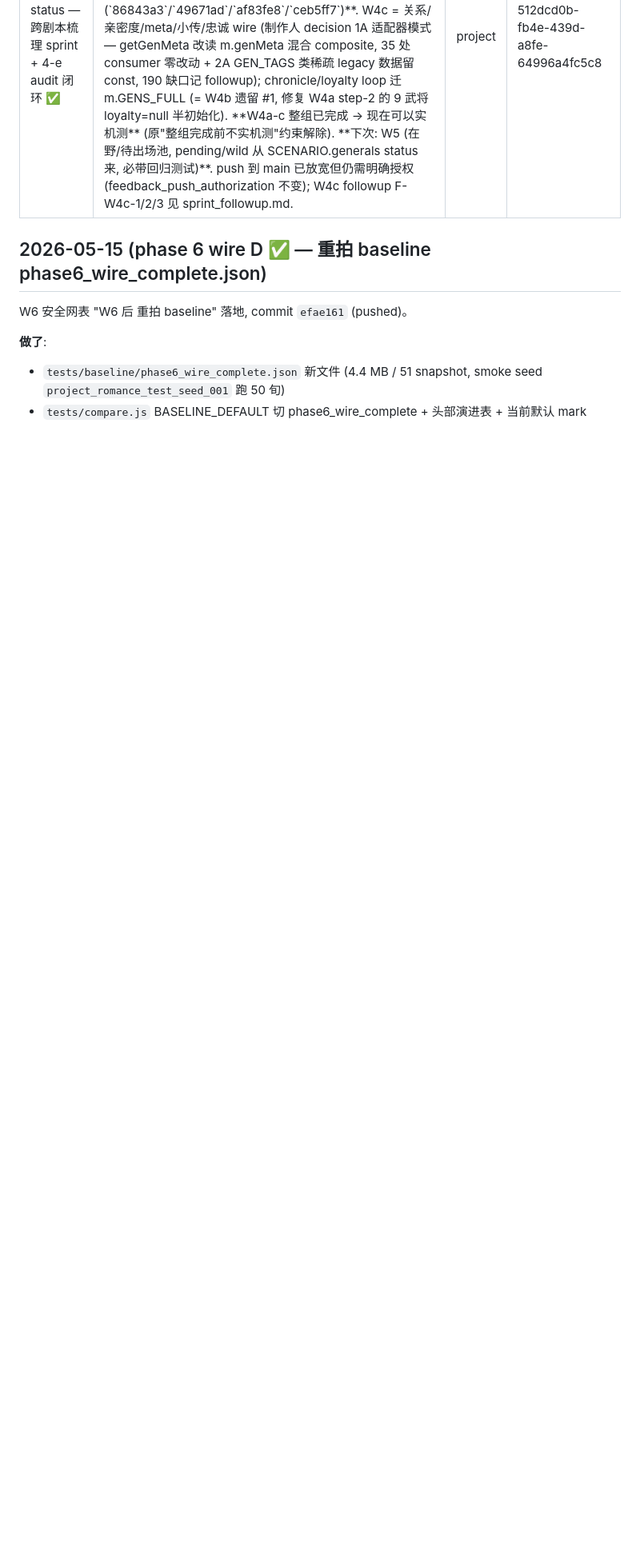
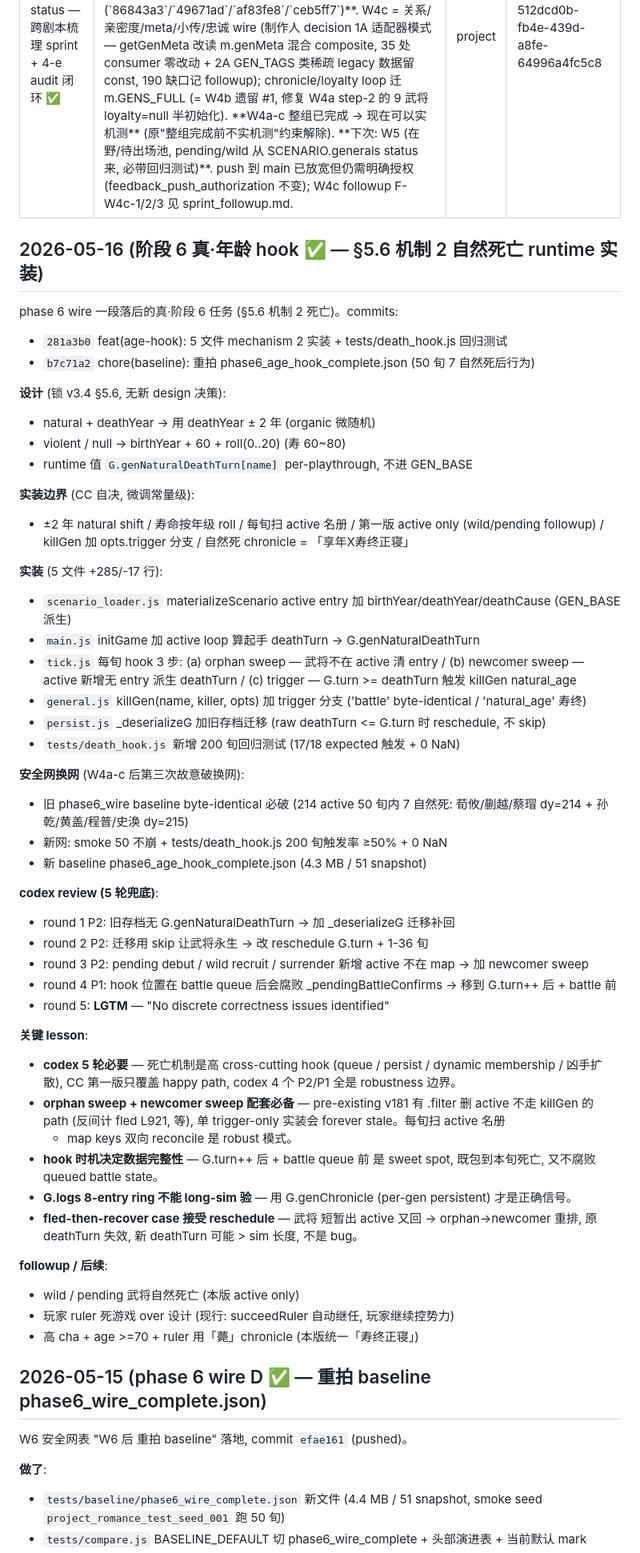
Before and after one commit to MaftyNavinErin-wj/romance-game, a Markdown page: docs/memory/project_refactor_status.md, the part around the change. Shown at 80% size. GitHub-like rendering; blank space fills up the shorter version.

Commit message:
docs(memory): age-hook 实装沉淀 — §5.6 机制 2 自然死亡 + 5 轮 codex lesson
phase 6 真·任务 (§5.6 机制 2 自然死亡 runtime) 实装完结. commit `281a3b0` + baseline `b7c71a2`.

lesson 沉淀:
- codex 5 轮必要 — 高 cross-cutting hook (queue/persist/dynamic membership/凶手扩散) 第一版只覆盖
  happy path; 4 个 P2/P1 全是 robustness 边界 (旧存档迁移 / reschedule 防永生 / newcomer sweep /
  hook 位置防 corrupt _pendingBattleConfirms)
- orphan sweep + newcomer sweep 配套必备 — 反间计 fled / 其他 .filter 删 active 不走 killGen 的
  path 需 sweep reconcile, 单 trigger-only 实装会 forever stale
- hook 时机 = G.turn++ 后 + battle queue 前 (sweet spot)
- G.logs 8-entry ring 不能 long-sim 验, 用 G.genChronicle (per-gen persistent)
- fled-then-recover 接受 reschedule 是合理行为

下次候选: 继续 W6 剩余 const 迁移 / scenario 新剧本 / 平衡 sprint / 玩家死亡 game-over 待设计 /
wild/pending 武将自然死亡 (本版 active only)。

Co-Authored-By: Claude Opus 4.7 (1M context) <noreply@anthropic.com>

```diff
--- a/docs/memory/project_refactor_status.md
+++ b/docs/memory/project_refactor_status.md
@@ -4,6 +4,60 @@ description: 阶段 1 scenario 1a-1f + 阶段 2-4 SCENARIO_190 + 跨剧本梳理
 type: project
 originSessionId: 512dcd0b-fb4e-439d-a8fe-64996a4fc5c8
 ---
+
+## 2026-05-16 (阶段 6 真·年龄 hook ✅ — §5.6 机制 2 自然死亡 runtime 实装)
+
+phase 6 wire 一段落后的真·阶段 6 任务 (§5.6 机制 2 死亡)。commits:
+- `281a3b0` feat(age-hook): 5 文件 mechanism 2 实装 + tests/death_hook.js 回归测试
+- `b7c71a2` chore(baseline): 重拍 phase6_age_hook_complete.json (50 旬 7 自然死后行为)
+
+**设计** (锁 v3.4 §5.6, 无新 design 决策):
+- natural + deathYear → 用 deathYear ± 2 年 (organic 微随机)
+- violent / null → birthYear + 60 + roll(0..20) (寿 60~80)
+- runtime 值 `G.genNaturalDeathTurn[name]` per-playthrough, 不进 GEN_BASE
+
+**实装边界** (CC 自决, 微调常量级):
+- ±2 年 natural shift / 寿命按年级 roll / 每旬扫 active 名册 / 第一版 active only (wild/pending followup) /
+  killGen 加 opts.trigger 分支 / 自然死 chronicle = 「享年X寿终正寝」
+
+**实装** (5 文件 +285/-17 行):
+- `scenario_loader.js` materializeScenario active entry 加 birthYear/deathYear/deathCause (GEN_BASE 派生)
+- `main.js` initGame 加 active loop 算起手 deathTurn → G.genNaturalDeathTurn
+- `tick.js` 每旬 hook 3 步: (a) orphan sweep — 武将不在 active 清 entry / (b) newcomer sweep —
+  active 新增无 entry 派生 deathTurn / (c) trigger — G.turn >= deathTurn 触发 killGen natural_age
+- `general.js` killGen(name, killer, opts) 加 trigger 分支 ('battle' byte-identical / 'natural_age' 寿终)
+- `persist.js` _deserializeG 加旧存档迁移 (raw deathTurn <= G.turn 时 reschedule, 不 skip)
+- `tests/death_hook.js` 新增 200 旬回归测试 (17/18 expected 触发 + 0 NaN)
+
+**安全网换网** (W4a-c 后第三次故意破换网):
+- 旧 phase6_wire baseline byte-identical 必破 (214 active 50 旬内 7 自然死: 荀攸/蒯越/蔡瑁
+  dy=214 + 孙乾/黄盖/程普/史涣 dy=215)
+- 新网: smoke 50 不崩 + tests/death_hook.js 200 旬触发率 ≥50% + 0 NaN
+- 新 baseline phase6_age_hook_complete.json (4.3 MB / 51 snapshot)
+
+**codex review (5 轮兜底)**:
+- round 1 P2: 旧存档无 G.genNaturalDeathTurn → 加 _deserializeG 迁移补回
+- round 2 P2: 迁移用 skip 让武将永生 → 改 reschedule G.turn + 1-36 旬
+- round 3 P2: pending debut / wild recruit / surrender 新增 active 不在 map → 加 newcomer sweep
+- round 4 P1: hook 位置在 battle queue 后会腐败 _pendingBattleConfirms → 移到 G.turn++ 后 + battle 前
+- round 5: **LGTM** — "No discrete correctness issues identified"
+
+**关键 lesson**:
+- **codex 5 轮必要** — 死亡机制是高 cross-cutting hook (queue / persist / dynamic membership / 凶手扩散),
+  CC 第一版只覆盖 happy path, codex 4 个 P2/P1 全是 robustness 边界。
+- **orphan sweep + newcomer sweep 配套必备** — pre-existing v181 有 .filter 删 active 不走
+  killGen 的 path (反间计 fled L921, 等), 单 trigger-only 实装会 forever stale。每旬扫 active 名册
+  + map keys 双向 reconcile 是 robust 模式。
+- **hook 时机决定数据完整性** — G.turn++ 后 + battle queue 前 是 sweet spot, 既包到本旬死亡,
+  又不腐败 queued battle state。
+- **G.logs 8-entry ring 不能 long-sim 验** — 用 G.genChronicle (per-gen persistent) 才是正确信号。
+- **fled-then-recover case 接受 reschedule** — 武将 短暂出 active 又回 → orphan→newcomer 重排,
+  原 deathTurn 失效, 新 deathTurn 可能 > sim 长度, 不是 bug。
+
+**followup / 后续**:
+- wild / pending 武将自然死亡 (本版 active only)
+- 玩家 ruler 死游戏 over 设计 (现行: succeedRuler 自动继任, 玩家继续控势力)
+- 高 cha + age >=70 + ruler 用「薨」chronicle (本版统一「寿终正寝」)
 
 ## 2026-05-15 (phase 6 wire D ✅ — 重拍 baseline phase6_wire_complete.json)
 
```
Also changed, not shown: docs/memory/MEMORY.md (+1 -1 lines).
